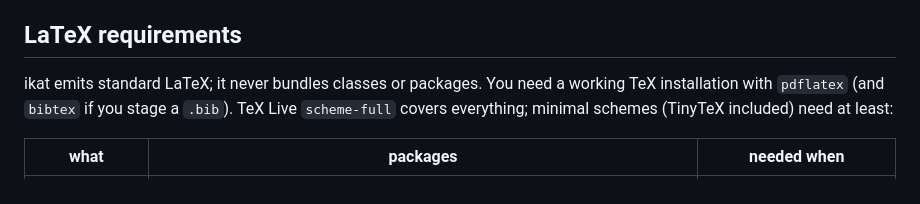
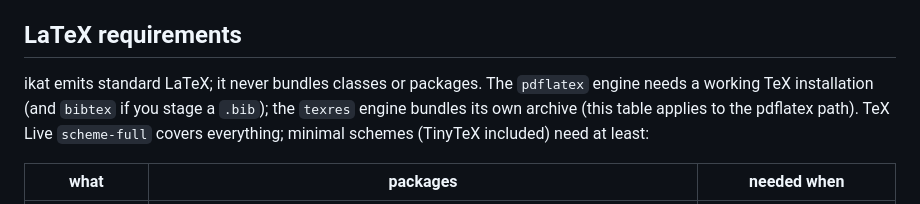
Before and after one commit to opticsWolf/ikat, a Markdown page: README.md, the part around the change. Drawn GitHub-style.

```diff
--- a/README.md
+++ b/README.md
@@ -319,8 +319,9 @@ recommended path.
 ## LaTeX requirements
 
 ikat emits standard LaTeX; it never bundles classes or packages.
-You need a working TeX installation with `pdflatex` (and `bibtex`
-if you stage a `.bib`). TeX Live `scheme-full` covers everything;
+The `pdflatex` engine needs a working TeX installation (and
+`bibtex` if you stage a `.bib`); the `texres` engine bundles
+its own archive (this table applies to the pdflatex path). TeX Live `scheme-full` covers everything;
 minimal schemes (TinyTeX included) need at least:
 
 | what | packages | needed when |
```
Also changed, not shown: docs/ARCHITECTURE.md (+34 -13 lines), docs/QUICKREF.md (+1 -1 lines).
